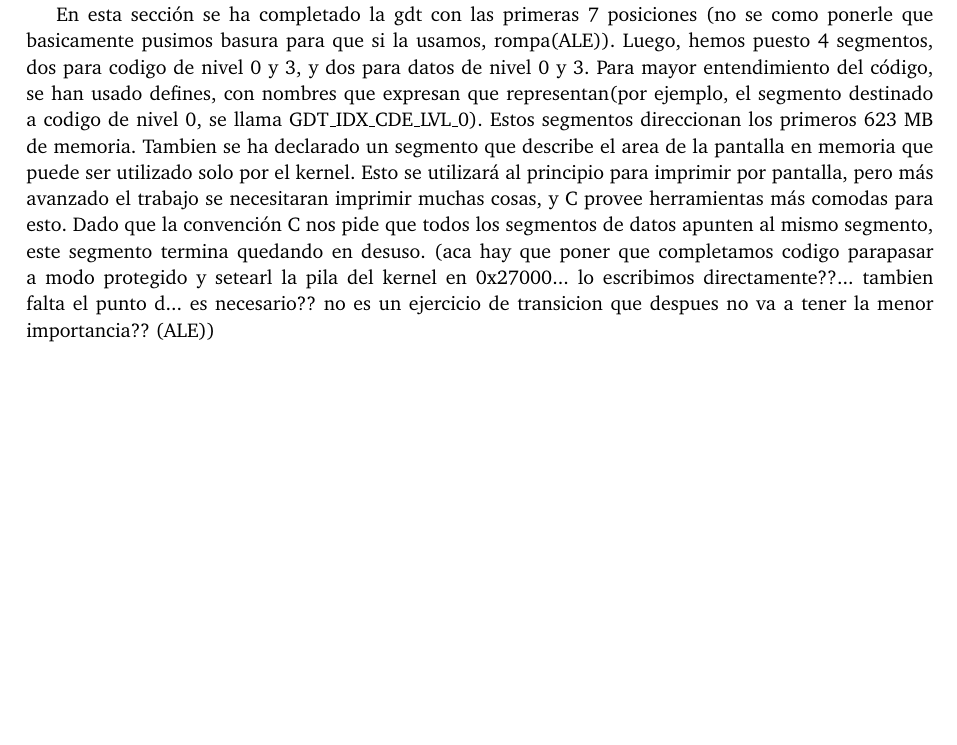
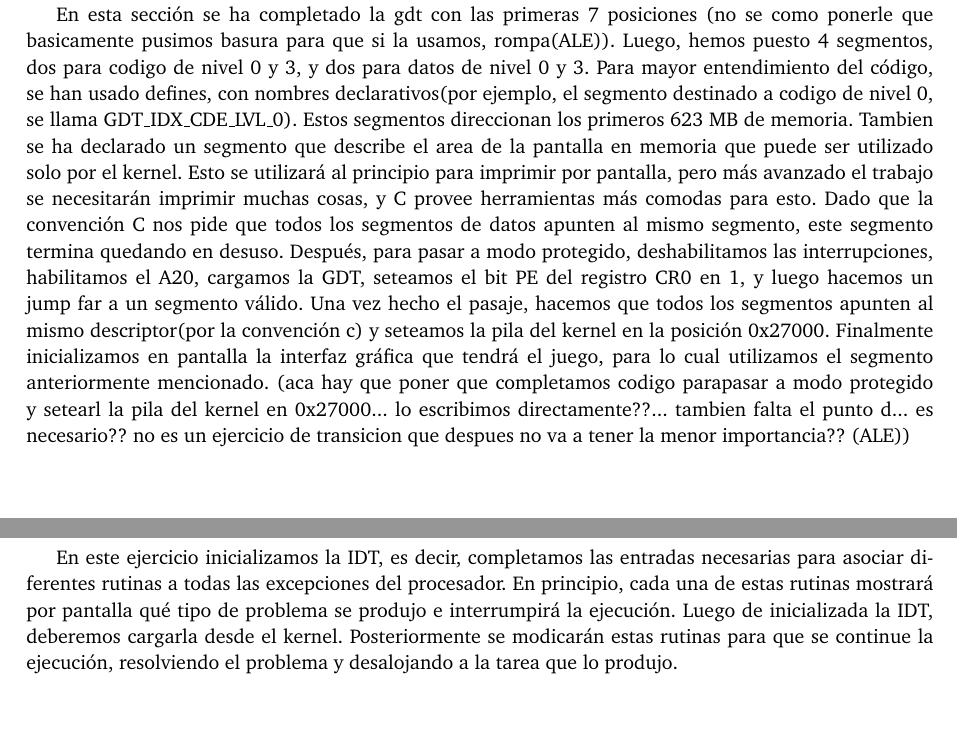
Before and after one commit to FrancoNegri/orga2-kernel, a LaTeX paper (entregable/tp3-bundle.v1/Informe/informe.tex): part of page 4 of 10 before the commit and two parts of pages 4 and 5 of 10 after it, the two joined at a grey line, cut so that both start at the same text. Compiled offline with pdfLaTeX.

Commit message:
ej 3 hecho y casi ej4

```diff
--- a/entregable/tp3-bundle.v1/Informe/informe.tex
+++ b/entregable/tp3-bundle.v1/Informe/informe.tex
@@ -84,7 +84,7 @@ En el presente informe, se detallará de manera mas elaborada todo lo hecho para
 
 \section{Ejercicio 1:}
 En esta sección se ha completado la gdt con las primeras 7 posiciones
-(no se como ponerle que basicamente pusimos basura para que si la usamos, rompa(ALE)). Luego, hemos puesto 4 segmentos, dos para codigo de nivel 0 y 3, y dos para datos de nivel 0 y 3. Para mayor entendimiento del código, se han usado defines, con nombres que expresan que representan(por ejemplo, el segmento destinado a codigo de nivel 0, se llama GDT_IDX_CDE_LVL_0). Estos segmentos direccionan los primeros 623 MB de memoria. Tambien se ha declarado un segmento que describe el area de la pantalla en memoria que puede ser utilizado solo por el kernel. Esto se utilizará al principio para imprimir por pantalla, pero más avanzado el trabajo se necesitaran imprimir muchas cosas, y C provee herramientas más comodas para esto. Dado que la convención C nos pide que todos los segmentos de datos apunten al mismo segmento, este segmento termina quedando en desuso. (aca hay que poner que completamos codigo parapasar a modo protegido y setearl la pila del kernel en 0x27000... lo escribimos directamente??... tambien falta el punto d... es necesario?? no es un ejercicio de transicion que despues no va a tener la menor importancia?? (ALE))
+(no se como ponerle que basicamente pusimos basura para que si la usamos, rompa(ALE)). Luego, hemos puesto 4 segmentos, dos para codigo de nivel 0 y 3, y dos para datos de nivel 0 y 3. Para mayor entendimiento del código, se han usado defines, con nombres declarativos(por ejemplo, el segmento destinado a codigo de nivel 0, se llama GDT_IDX_CDE_LVL_0). Estos segmentos direccionan los primeros 623 MB de memoria. Tambien se ha declarado un segmento que describe el area de la pantalla en memoria que puede ser utilizado solo por el kernel. Esto se utilizará al principio para imprimir por pantalla, pero más avanzado el trabajo se necesitarán imprimir muchas cosas, y C provee herramientas más comodas para esto. Dado que la convención C nos pide que todos los segmentos de datos apunten al mismo segmento, este segmento termina quedando en desuso. Después, para pasar a modo protegido, deshabilitamos las interrupciones, habilitamos el A20, cargamos la GDT, seteamos el bit PE del registro CR0 en 1, y luego hacemos un jump far a un segmento válido. Una vez hecho el pasaje, hacemos que todos los segmentos apunten al mismo descriptor(por la convención c) y seteamos la pila del kernel en la posición 0x27000. Finalmente inicializamos en pantalla la interfaz gráfica que tendrá el juego, para lo cual utilizamos el segmento anteriormente mencionado. (aca hay que poner que completamos codigo parapasar a modo protegido y setearl la pila del kernel en 0x27000... lo escribimos directamente??... tambien falta el punto d... es necesario?? no es un ejercicio de transicion que despues no va a tener la menor importancia?? (ALE))
 
 %\input{GDT/gdt.tex}
 
@@ -93,3 +93,4 @@ En esta sección se ha completado la gdt con las primeras 7 posiciones
 \section{Ejercicio 2:}
 %\input{Interrupciones/int.tex}
 
+En este ejercicio inicializamos la IDT, es decir, completamos las entradas necesarias para asociar diferentes rutinas a todas las excepciones del procesador. En principio, cada una de estas rutinas mostrará por pantalla qué tipo de problema se produjo e interrumpirá la ejecución. Luego de inicializada la IDT, deberemos cargarla desde el kernel. Posteriormente se modicarán estas rutinas para que se continue la ejecución, resolviendo el problema y desalojando a la tarea que lo produjo.
```
Also changed, not shown: entregable/tp3-bundle.v1/Informe/informe.tex (8 more changed lines).
